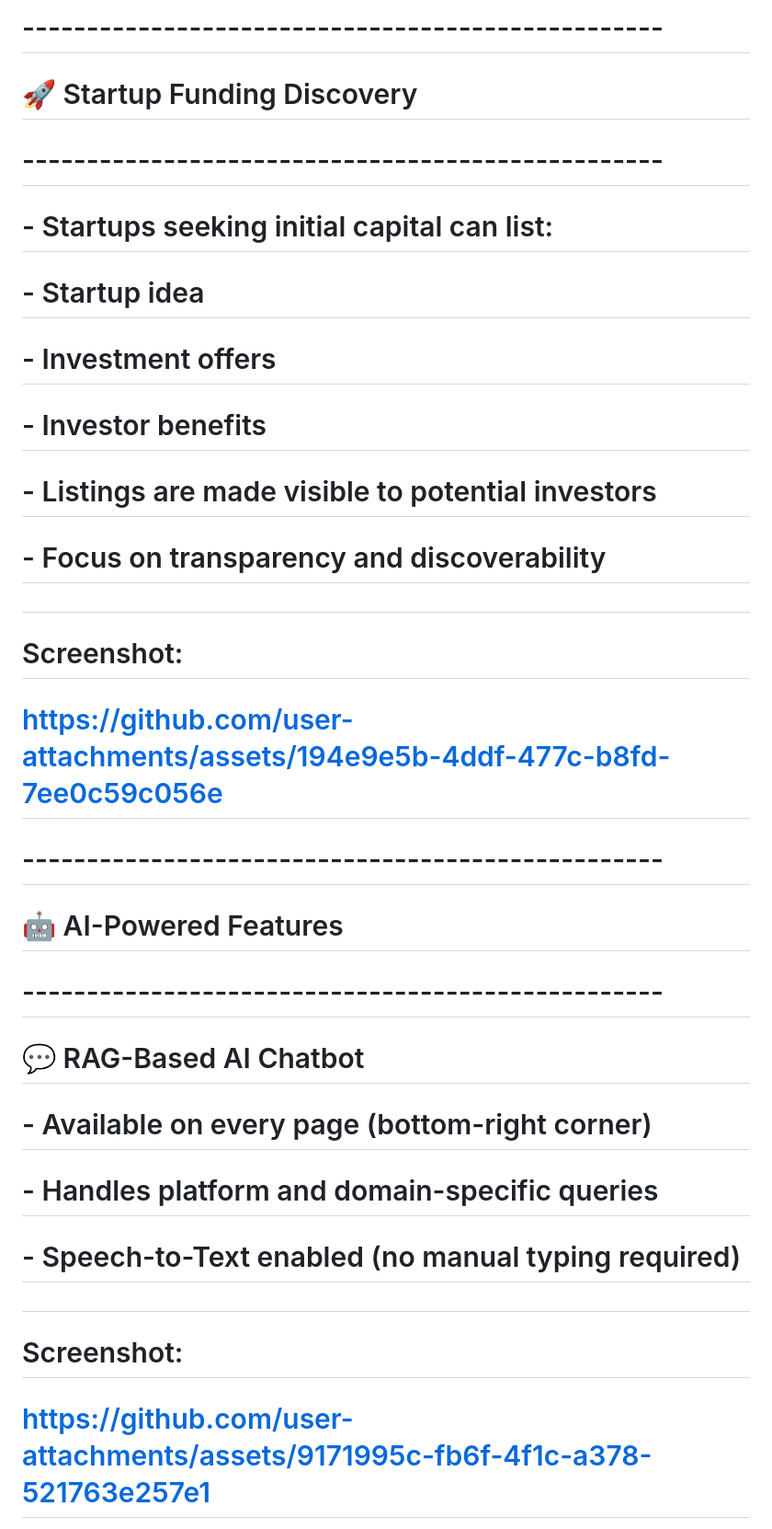
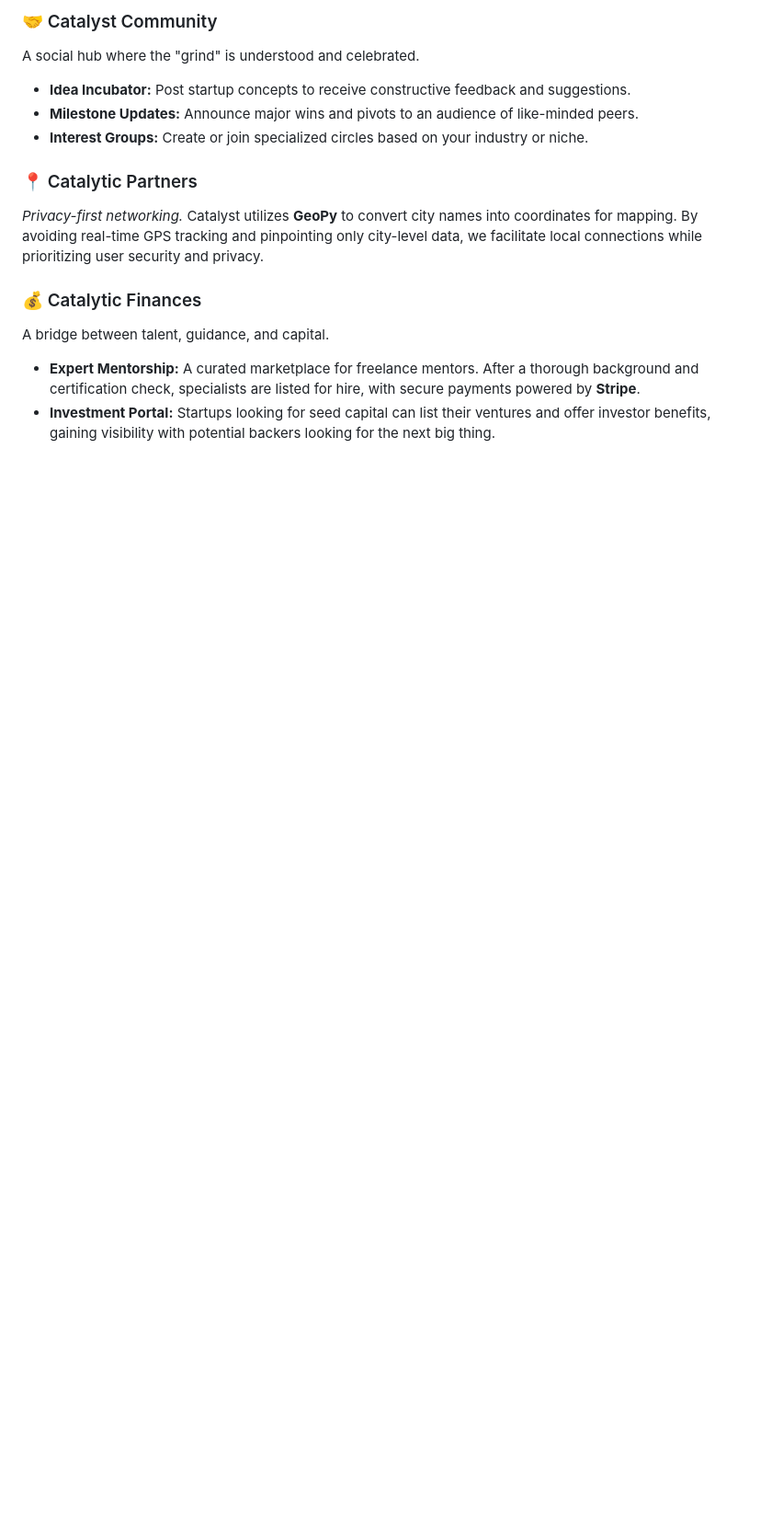
Before and after one commit to Manav47699/Catalyst, a Markdown page: README.md, the part around one of its changes. Shown at 92% size. Rendered like a GitHub page; blank space fills up the shorter version.

```diff
--- a/README.md
+++ b/README.md
@@ -80,26 +22,15 @@
 
-# --------------------------------------------------
-# 🚀 Startup Funding Discovery
-# --------------------------------------------------
-# - Startups seeking initial capital can list:
-#   - Startup idea
-#   - Investment offers
-#   - Investor benefits
-# - Listings are made visible to potential investors
-# - Focus on transparency and discoverability
-#
-# Screenshot:
-# https://github.com/user-attachments/assets/194e9e5b-4ddf-477c-b8fd-7ee0c59c056e
+### 🤝 Catalyst Community
+A social hub where the "grind" is understood and celebrated.
+* **Idea Incubator:** Post startup concepts to receive constructive feedback and suggestions.
+* **Milestone Updates:** Announce major wins and pivots to an audience of like-minded peers.
+* **Interest Groups:** Create or join specialized circles based on your industry or niche.
 
-# --------------------------------------------------
-# 🤖 AI-Powered Features
-# --------------------------------------------------
+### 📍 Catalytic Partners
+*Privacy-first networking.* Catalyst utilizes **GeoPy** to convert city names into coordinates for mapping. By avoiding real-time GPS tracking and pinpointing only city-level data, we facilitate local connections while prioritizing user security and privacy.
 
-# 💬 RAG-Based AI Chatbot
-# - Available on every page (bottom-right corner)
-# - Handles platform and domain-specific queries
-# - Speech-to-Text enabled (no manual typing required)
-#
-# Screenshot:
-# https://github.com/user-attachments/assets/9171995c-fb6f-4f1c-a378-521763e257e1
+### 💰 Catalytic Finances
+A bridge between talent, guidance, and capital.
+* **Expert Mentorship:** A curated marketplace for freelance mentors. After a thorough background and certification check, specialists are listed for hire, with secure payments powered by **Stripe**.
+* **Investment Portal:** Startups looking for seed capital can list their ventures and offer investor benefits, gaining visibility with potential backers looking for the next big thing.
 
```
Also changed, not shown: other parts of README.md (+77 -94 lines).
